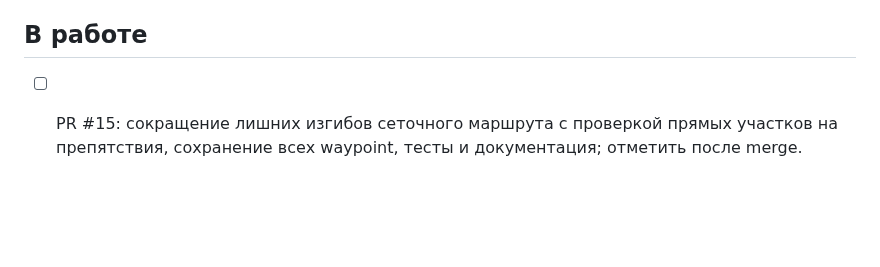
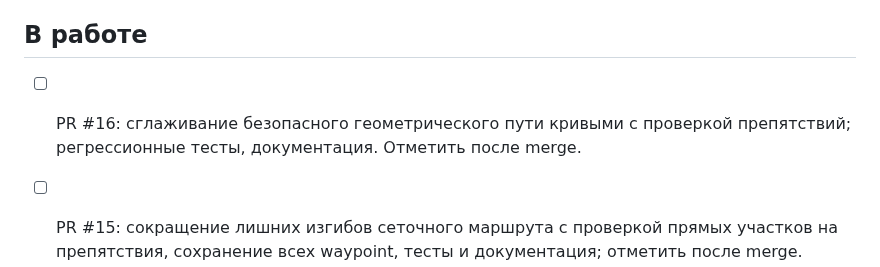
Before and after one commit to motostrelok1/boat-dock-ai, a Markdown page: progress.md, the part around the change. Rendered like a GitHub page; blank space fills up the shorter version.

Commit message:
Test and document safe corner smoothing

```diff
--- a/progress.md
+++ b/progress.md
@@ -16,6 +16,9 @@
 - [x] Эволюционное обучение, элитизм, оценка особей на нескольких фиксированных картах; импорт/экспорт JSON старой сети.
 
 ## В работе
+
+- [ ] PR #16: сглаживание безопасного геометрического пути кривыми с проверкой препятствий; регрессионные тесты, документация. Отметить после merge.
+
 
 - [ ] PR #15: сокращение лишних изгибов сеточного маршрута с проверкой прямых участков на препятствия, сохранение всех waypoint, тесты и документация; отметить после merge.
 
```
